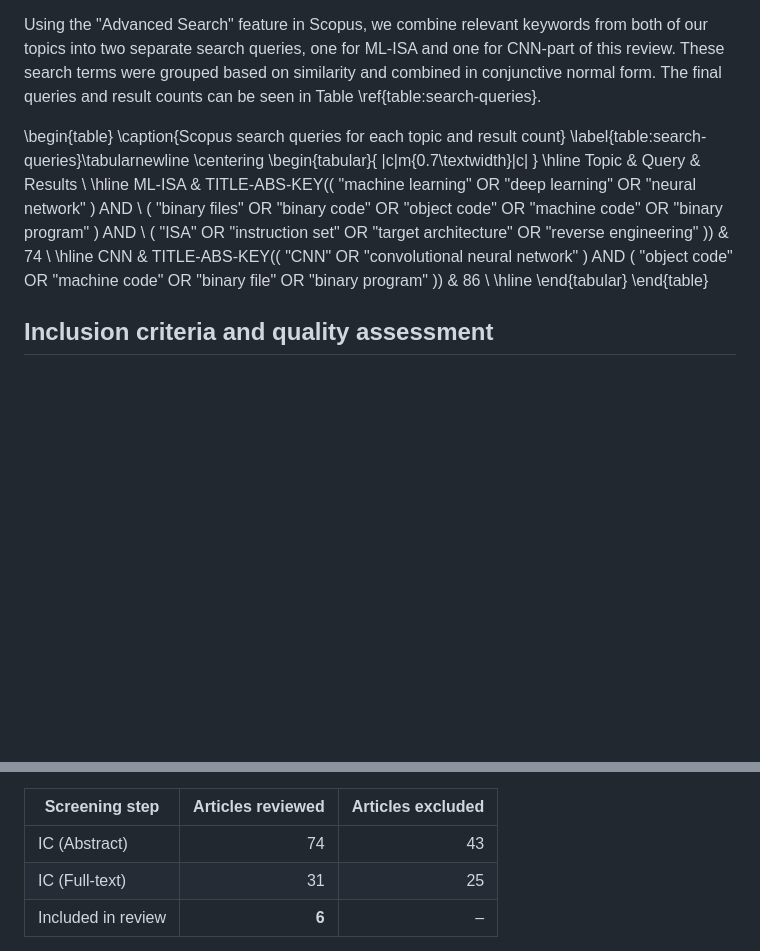
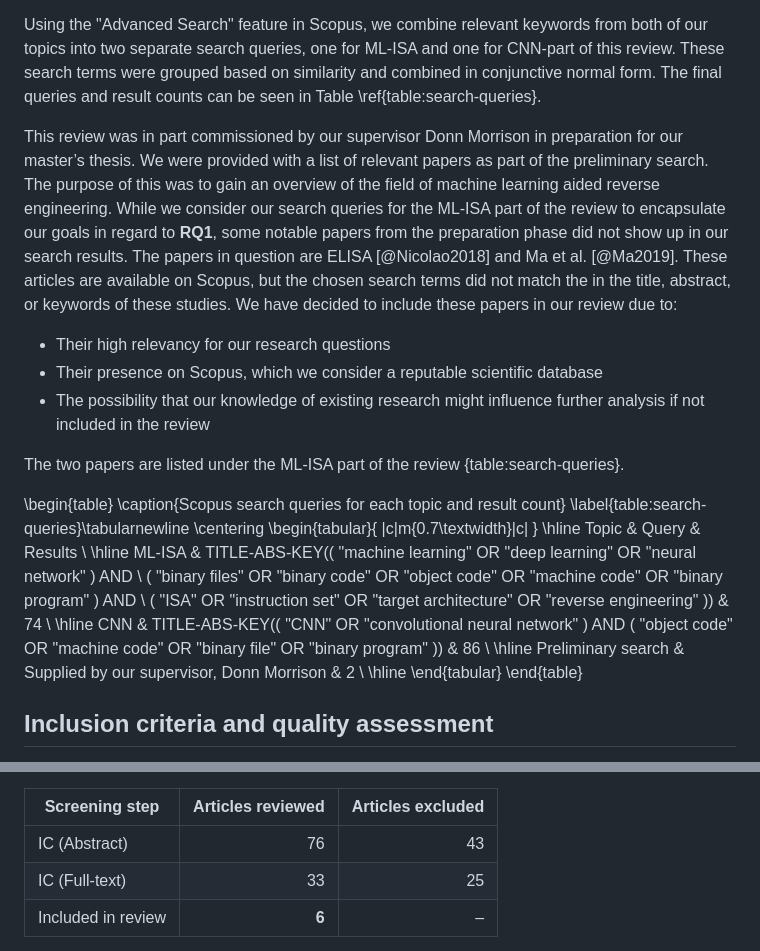
Before and after one commit to mikkelsvartveit/thesis, a Markdown page: preproject/content/04-methods.md, 2 parts joined by grey strips. Drawn GitHub-style; blank space fills up the shorter version.

Commit message:
Rewrite new thing

```diff
--- a/preproject/content/04-methods.md
+++ b/preproject/content/04-methods.md
@@ -11,6 +11,14 @@ This section defines the review protocol used for this structured literature rev
 Multiple research databases were considered, with our primary concern being including papers from peer-reviewed sources. Our research database of choice is Scopus [@Scopus], which from our experience includes results from a comprehensive list of peer-reviewed journals, workshops, and conferences. We acknowledge that the lack of diversity in research databases may result in missing relevant research. However, preliminary searches in IEEE and ACM revealed that all relevant results were already captured in Scopus, producing mostly duplicate entries. We deem Scopus as sufficient for the purpose of this review, considering the similar results from querying IEEE and ACM directly as well as the ease of consistent data extraction.
 
 Using the "Advanced Search" feature in Scopus, we combine relevant keywords from both of our topics into two separate search queries, one for ML-ISA and one for CNN-part of this review. These search terms were grouped based on similarity and combined in conjunctive normal form. The final queries and result counts can be seen in Table \ref{table:search-queries}.
+
+This review was in part commissioned by our supervisor Donn Morrison in preparation for our master’s thesis. We were provided with a list of relevant papers as part of the preliminary search. The purpose of this was to gain an overview of the field of machine learning aided reverse engineering. While we consider our search queries for the ML-ISA part of the review to encapsulate our goals in regard to **RQ1**, some notable papers from the preparation phase did not show up in our search results. The papers in question are ELISA [@Nicolao2018] and Ma et al. [@Ma2019]. These articles are available on Scopus, but the chosen search terms did not match the in the title, abstract, or keywords of these studies. We have decided to include these papers in our review due to:
+
+- Their high relevancy for our research questions
+- Their presence on Scopus, which we consider a reputable scientific database
+- The possibility that our knowledge of existing research might influence further analysis if not included in the review
+
+The two papers are listed under the ML-ISA part of the review {table:search-queries}.
 
 <!-- TODO: Inital preliminary research n ML-ISA provided by our supervisor -->
 
@@ -29,6 +37,10 @@ ML-ISA
 CNN
 & TITLE-ABS-KEY(( "CNN" OR "convolutional neural network" ) AND ( "object code" OR "machine code" OR "binary file" OR "binary program" ))
 & 86 \\
+\hline
+Preliminary search
+& Supplied by our supervisor, Donn Morrison
+& 2 \\
 \hline
 \end{tabular}
 \end{table}
@@ -59,8 +71,8 @@ CNN:
 
 | Screening step     | Articles reviewed | Articles excluded |
 | ------------------ | ----------------: | ----------------: |
-| IC (Abstract)      |                74 |                43 |
-| IC (Full-text)     |                31 |                25 |
+| IC (Abstract)      |                76 |                43 |
+| IC (Full-text)     |                33 |                25 |
 | Included in review |             **6** |                 – |
 
 Table: Articles remaining after applying inclusion criteria for ML-ISA studies. \label{table:ml-isa-exclusion-results}
```
